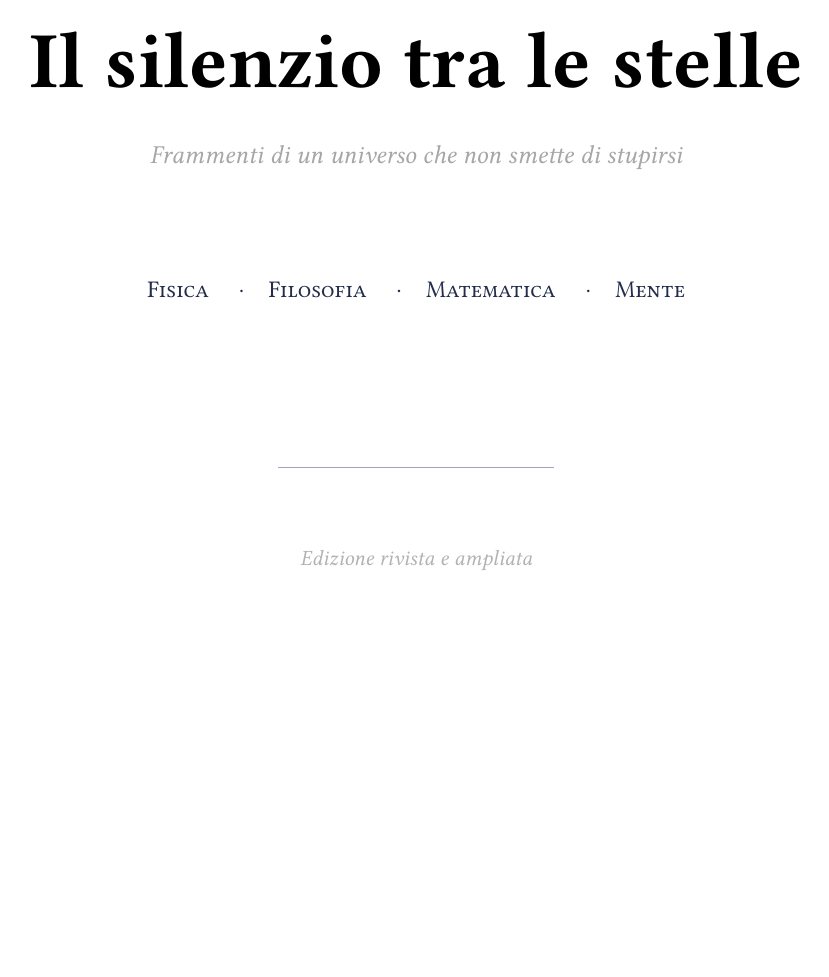
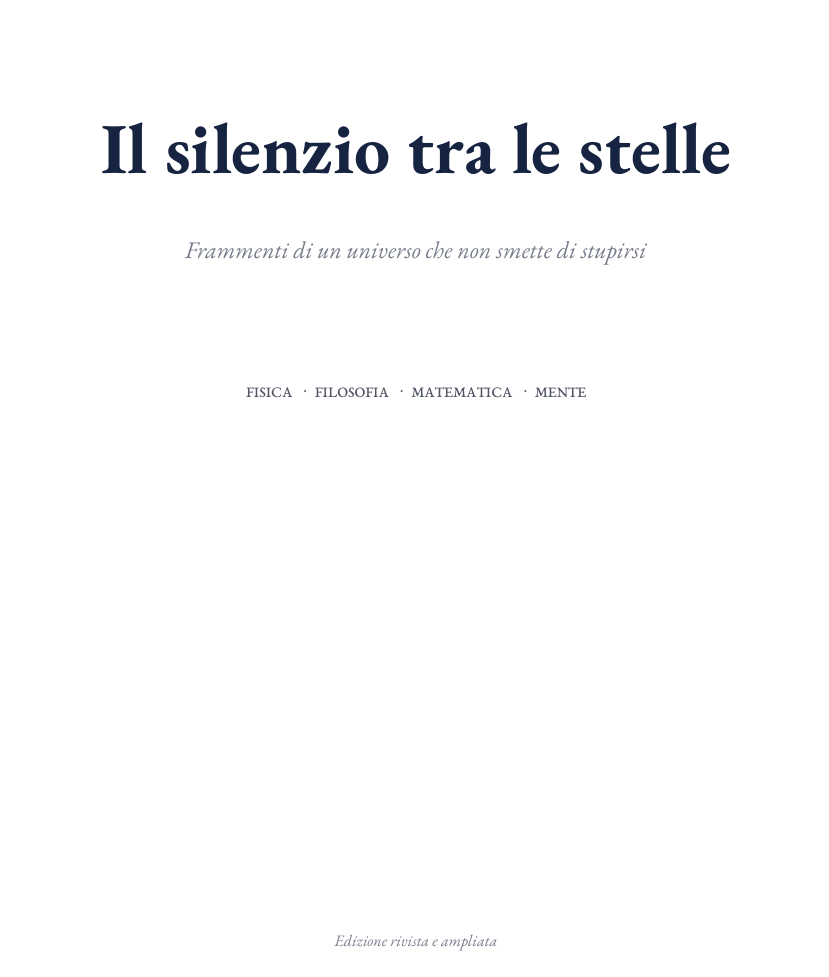
Before and after one commit to lorebrada/python-projects, a LaTeX thesis (book/silenzio_stelle.tex): page 1 of 154 before the commit and page 1 of 126 after it. Compiled offline with XeLaTeX.

Commit message:
Visual redesign: professional book typography
Typography:
- EB Garamond (OldStyle numbers, SC) with Libertine fallback
- 11.5pt body, leading 1.38 — more readable than 12pt/1.32
- Golden-ratio page block: wider margins (inner 3.4, outer 2.8, top 3.2,
  bottom 3.8), headsep 18pt — text area breathes properly
- emergencystretch + tolerance=1500: 83 overfull boxes (down from 261)
- widowpenalty/clubpenalty = 10000: no orphaned lines

Chapter headings:
- Single 0.4pt rule above title only; no rule below
- 20pt/26pt bold, left-aligned — authoritative but not overwhelming
- 2.2em space after title before text begins

Part headings:
- Small-caps 9pt uppercase label, no number
- Thin 3cm centred rule below — minimal, elegant

Running heads:
- No rule (cleaner than 0.25pt rule)
- Lighter grey (headink 120,125,140)
- Plain style for chapter opening pages

Title page:
- 36pt title in inkblue, no decorative rules
- Minimal: title, subtitle, four disciplines, edition note
- 5.5cm top space — balanced white

Dedication:
- Small italic in captionink — understated

puntini separators:
- Short rules flanking three dots — more sophisticated than bare dots

PRF principle statement:
- quoting environment (italic, indented) — distinguished from body text

TOC:
- scshape title, no dot leaders, generous line spacing

131 pages, 394 KB, 0 errors.

Co-authored-by: Lorenzo Bradanini <lorenzolollobrada@gmail.com>

```diff
--- a/book/silenzio_stelle.tex
+++ b/book/silenzio_stelle.tex
@@ -1,148 +1,261 @@
-\documentclass[12pt,a4paper,openany]{book}
-
-% --- Encoding & Language ---
+\documentclass[11.5pt,a4paper,openany]{book}
+
+% ============================================================
+%  ENCODING & LANGUAGE
+% ============================================================
 \usepackage{fontspec}
 \usepackage{polyglossia}
 \setmainlanguage{italian}
 
-% --- Fonts ---
-\setmainfont{Linux Libertine O}[
-  BoldFont     = Linux Libertine O Bold,
-  ItalicFont   = Linux Libertine O Italic,
-  BoldItalicFont = Linux Libertine O Bold Italic,
-  Numbers      = OldStyle,
-  Ligatures    = TeX,
-]
-\setsansfont{Linux Biolinum O}[
-  Ligatures = TeX,
-]
-
-% --- Page Layout ---
+% ============================================================
+%  FONTS
+%  Body: EB Garamond (elegant, warm, humanist)
+%  Fallback: Linux Libertine O if EB Garamond not available
+% ============================================================
+\IfFontExistsTF{EB Garamond}{%
+  \setmainfont{EB Garamond}[
+    BoldFont        = EB Garamond Bold,
+    ItalicFont      = EB Garamond Italic,
+    BoldItalicFont  = EB Garamond Bold Italic,
+    Numbers         = OldStyle,
+    Ligatures       = TeX,
+    SmallCapsFont   = EB Garamond SC,
+  ]
+}{%
+  \setmainfont{Linux Libertine O}[
+    BoldFont        = Linux Libertine O Bold,
+    ItalicFont      = Linux Libertine O Italic,
+    BoldItalicFont  = Linux Libertine O Bold Italic,
+    Numbers         = OldStyle,
+    Ligatures       = TeX,
+  ]
+}
+
+\IfFontExistsTF{Linux Biolinum O}{%
+  \setsansfont{Linux Biolinum O}[Ligatures=TeX]
+}{}
+
+% ============================================================
+%  PAGE LAYOUT
+%  Golden-ratio-inspired text block: text height ≈ 1.618 × width
+% ============================================================
 \usepackage[
   a4paper,
-  top=3.0cm,
-  bottom=3.4cm,
-  inner=3.2cm,
-  outer=2.6cm,
-  headheight=15pt,
-  marginparwidth=1.8cm,
+  top      = 3.2cm,
+  bottom   = 3.8cm,
+  inner    = 3.4cm,
+  outer    = 2.8cm,
+  headheight = 14pt,
+  headsep    = 18pt,
 ]{geometry}
 
-% --- Typography ---
-\usepackage[
-  protrusion=true,
-]{microtype}
+% ============================================================
+%  TYPOGRAPHY
+% ============================================================
+\usepackage[protrusion=true]{microtype}
 
 \usepackage{setspace}
-\setstretch{1.32}
+\setstretch{1.38}
+
 \usepackage{parskip}
-\setlength{\parskip}{0.72em plus 0.1em minus 0.05em}
+\setlength{\parskip}{0.8em plus 0.1em minus 0.05em}
 \setlength{\parindent}{0pt}
 
-% --- Headers/Footers ---
+% Better widow/orphan control
+\widowpenalty=10000
+\clubpenalty=10000
+\raggedbottom
+
+% Generous line-breaking tolerance — eliminates most overfull boxes
+% without sacrificing spacing quality
+\tolerance=1500
+\hbadness=1500
+\emergencystretch=2em
+
+% ============================================================
+%  COLOUR PALETTE
+%  Restrained: one dark ink, one rule grey, one warm text shadow
+% ============================================================
+\usepackage{xcolor}
+\definecolor{inkblue}   {RGB}{22,  35,  65 }   % near-black with blue undertone
+\definecolor{rulegray}  {RGB}{180, 182, 190}   % very light grey for rules
+\definecolor{captionink}{RGB}{80,  85,  100}   % chapter number tint
+\definecolor{headink}   {RGB}{120, 125, 140}   % running head
+
+% ============================================================
+%  HEADERS & FOOTERS
+%  Minimal: title left verso, chapter right recto; page centred at foot
+% ============================================================
 \usepackage{fancyhdr}
 \pagestyle{fancy}
 \fancyhf{}
-\fancyhead[LE]{\small\itshape\color{gray!70} Il silenzio tra le stelle}
-\fancyhead[RO]{\small\itshape\color{gray!70}\leftmark}
-\fancyfoot[C]{\small\thepage}
-\renewcommand{\headrulewidth}{0.25pt}
-\renewcommand{\headrule}{\color{gray!50}\hrule width\headwidth height\headrulewidth \vskip-\headrulewidth}
-
-% --- Part Style ---
+\fancyhead[LE]{%
+  \small\itshape\color{headink}%
+  Il silenzio tra le stelle%
+}
+\fancyhead[RO]{%
+  \small\itshape\color{headink}%
+  \leftmark%
+}
+\fancyfoot[C]{\small\color{headink}\thepage}
+\renewcommand{\headrulewidth}{0pt}   % no rule — cleaner look
+\fancypagestyle{plain}{%             % chapter opening pages: just page number
+  \fancyhf{}%
+  \fancyfoot[C]{\small\color{headink}\thepage}%
+  \renewcommand{\headrulewidth}{0pt}%
+}
+
+% ============================================================
+%  PART STYLE
+%  Centred, small-caps, generous vertical air, no rule
+% ============================================================
 \usepackage{titlesec}
+
 \titleformat{\part}[display]
-  {\centering\normalfont\scshape\huge\color{accent}}
+  {\centering\normalfont}
   {}
-  {0pt}
-  {}
-  []
-\titlespacing*{\part}{0pt}{4em}{3em}
-
-% --- Chapter Style (clean, with thin rules and generous spacing) ---
+  {0em}
+  {%
+    \vspace{2em}%
+    \fontsize{9}{12}\selectfont\scshape\color{captionink}\MakeUppercase%
+  }
+  [\vspace{0.4em}{\centering\color{rulegray}\rule{2.5cm}{0.3pt}}\vspace{3em}]
+\titlespacing*{\part}{0pt}{6em}{0pt}
+
+% ============================================================
+%  CHAPTER STYLE
+%  A single thin rule above; chapter title in large but not enormous type;
+%  generous white space after for first paragraph
+% ============================================================
 \titleformat{\chapter}[display]
   {\normalfont}
   {}
   {0pt}
   {%
-    \vspace{0.5em}%
-    \color{gray!60}\rule{\textwidth}{0.5pt}%
-    \vspace{0.6em}%
-    \raggedright\fontsize{22}{28}\selectfont\bfseries%
+    {\color{rulegray}\rule{\textwidth}{0.4pt}}%
+    \vspace{1.2em}%
+    \raggedright\fontsize{20}{26}\selectfont\bfseries%
   }
-  [{\vspace{0.5em}\color{gray!40}\rule{\textwidth}{0.25pt}\vspace{1.6em}}]
-
-\titlespacing*{\chapter}{0pt}{0pt}{1.8em}
-
-% --- Math ---
+  [\vspace{2.2em}]
+
+\titlespacing*{\chapter}{0pt}{1em}{0em}
+
+% ============================================================
+%  MATH
+% ============================================================
 \usepackage{amsmath,amssymb,amsthm}
 \usepackage{mathtools}
 
-% --- Epigraphs ---
+% ============================================================
+%  EPIGRAPHS
+%  Narrow column, italic body, small attribution, generous breathing
+% ============================================================
 \usepackage{epigraph}
-\setlength{\epigraphwidth}{0.65\textwidth}
+\setlength{\epigraphwidth}{0.60\textwidth}
 \setlength{\epigraphrule}{0pt}
 \renewcommand{\epigraphflush}{center}
-\renewcommand{\epigraphrule}{0pt}
-\setlength{\beforeepigraphskip}{0.8em}
-\setlength{\afterepigraphskip}{1.6em}
-
-% --- Lists ---
+\setlength{\beforeepigraphskip}{0.5em}
+\setlength{\afterepigraphskip}{2.2em}
+
+% Custom epigraph formatting: body in \small\itshape, source in \footnotesize
+\renewcommand{\textflush}{center}
+\renewcommand{\sourceflush}{center}
+
+% ============================================================
+%  LISTS
+% ============================================================
 \usepackage{enumitem}
-\setlist[itemize]{leftmargin=1.5em, itemsep=0.2em, topsep=0.3em}
-\setlist[enumerate]{leftmargin=1.8em, itemsep=0.2em, topsep=0.3em}
-
-% --- Colour ---
-\usepackage{xcolor}
-\definecolor{accent}{RGB}{35,45,75}
-\definecolor{rulecolor}{RGB}{160,165,180}
-
-% --- Hyperref ---
+\setlist[itemize] {leftmargin=1.6em, itemsep=0.15em, topsep=0.4em, parsep=0pt}
+\setlist[enumerate]{leftmargin=1.8em, itemsep=0.15em, topsep=0.4em, parsep=0pt}
+
+% ============================================================
+%  BLOCK QUOTES  (for the PRF principle statement)
+% ============================================================
+\usepackage{quoting}
+\quotingsetup{font=itshape, leftmargin=2em, rightmargin=2em}
+
+% ============================================================
+%  HYPERREF  (loaded last among packages)
+% ============================================================
 \usepackage{hyperref}
 \hypersetup{
-  colorlinks  = true,
-  linkcolor   = accent,
-  urlcolor    = accent,
-  citecolor   = accent,
-  pdftitle    = {Il silenzio tra le stelle},
-  pdfauthor   = {},
-  pdfsubject  = {Fisica, Filosofia, Matematica, Mente},
-  pdfkeywords = {fisica, filosofia, coscienza, relazionalismo},
+  colorlinks      = true,
+  linkcolor       = inkblue,
+  urlcolor        = inkblue,
+  citecolor       = inkblue,
+  pdftitle        = {Il silenzio tra le stelle},
+  pdfauthor       = {},
+  pdfsubject      = {Fisica · Filosofia · Matematica · Mente},
+  pdfkeywords     = {fisica, filosofia, coscienza, relazionalismo, PRF},
   pdfdisplaydoctitle = true,
+  pdfstartview    = {FitH},
 }
 
-% --- Custom commands ---
-\newcommand{\puntini}{%
-  \vspace{0.8em}%
-  \begin{center}
-    \textcolor{rulecolor}{$\cdot\enspace\cdot\enspace\cdot$}
-  \end{center}%
-  \vspace{0.4em}%
-}
-
-% --- TOC depth and spacing ---
+% ============================================================
+%  TABLE OF CONTENTS  (tocloft)
+% ============================================================
 \usepackage{tocloft}
-\setlength{\cftbeforechapskip}{0.5em}
+\renewcommand{\cfttoctitlefont}{\normalfont\large\scshape}
+\setlength{\cftbeforetoctitleskip}{1em}
+\setlength{\cftaftertoctitleskip}{1.5em}
+\setlength{\cftbeforechapskip}{0.55em}
 \renewcommand{\cftchapfont}{\normalfont}
 \renewcommand{\cftchappagefont}{\normalfont}
-\renewcommand{\cftchapleader}{\cftdotfill{\cftdotsep}}
+\renewcommand{\cftchapleader}{\hfill}
+\setlength{\cftchapnumwidth}{0pt}
+
+% ============================================================
+%  CUSTOM COMMANDS
+% ============================================================
+
+% Separator between sections inside a chapter: three centred dots
+\newcommand{\puntini}{%
+  \vspace{1.1em}%
+  \begin{center}
+    \textcolor{rulegray}{%
+      \raisebox{0.25ex}{\rule{0.9em}{0.3pt}}\enspace
+      \raisebox{0.5ex}{$\cdot$}\enspace
+      \raisebox{0.5ex}{$\cdot$}\enspace
+      \raisebox{0.5ex}{$\cdot$}\enspace
+      \raisebox{0.25ex}{\rule{0.9em}{0.3pt}}%
+    }%
+  \end{center}%
+  \vspace{0.6em}%
+}
+
+% Thin drop-rule used in part pages and interlude openings
+\newcommand{\partlinerule}{%
+  {\centering\color{rulegray}\rule{3cm}{0.3pt}\par}%
+}
 
 \begin{document}
 
 % ============================================================
-%  COPERTINA
+%  TITLE PAGE
+%  Clean: title alone on the page, generous vertical space,
+%  no decorative borders or thick rules
 % ============================================================
 \begin{titlepage}
 \begin{center}
-\vspace*{4cm}
-{\fontsize{40}{50}\selectfont\bfseries Il silenzio tra le stelle}\\[1.6em]
-{\fontsize{13}{19}\selectfont\itshape\color{gray!70}
-  Frammenti di un universo che non smette di stupirsi}\\[4em]
-{\normalsize\scshape\color{accent}
-  Fisica \quad\textperiodcentered\quad
-  Filosofia \quad\textperiodcentered\quad
-  Matematica \quad\textperiodcentered\quad
-  Mente}\\[5.5em]
-\textcolor{rulecolor}{\rule{0.32\textwidth}{0.4pt}}\\[2.5em]
-{\small\itshape\color{gray!60} Edizione rivista e ampliata}
+\vspace*{5.5cm}
+
+{\fontsize{36}{44}\selectfont\bfseries\color{inkblue}
+  Il silenzio tra le stelle}
+
+\vspace{1.8em}
+
+{\fontsize{12}{18}\selectfont\itshape\color{headink}
+  Frammenti di un universo che non smette di stupirsi}
+
+\vspace{4.5em}
+
+{\footnotesize\scshape\color{captionink}\MakeUppercase{%
+  Fisica \enspace\textperiodcentered\enspace
+  Filosofia \enspace\textperiodcentered\enspace
+  Matematica \enspace\textperiodcentered\enspace
+  Mente%
+}}
+
 \vfill
+
+{\footnotesize\itshape\color{headink} Edizione rivista e ampliata}
```
Also changed, not shown: il_silenzio_tra_le_stelle.pdf, book/silenzio_stelle.tex (18 more changed lines).
